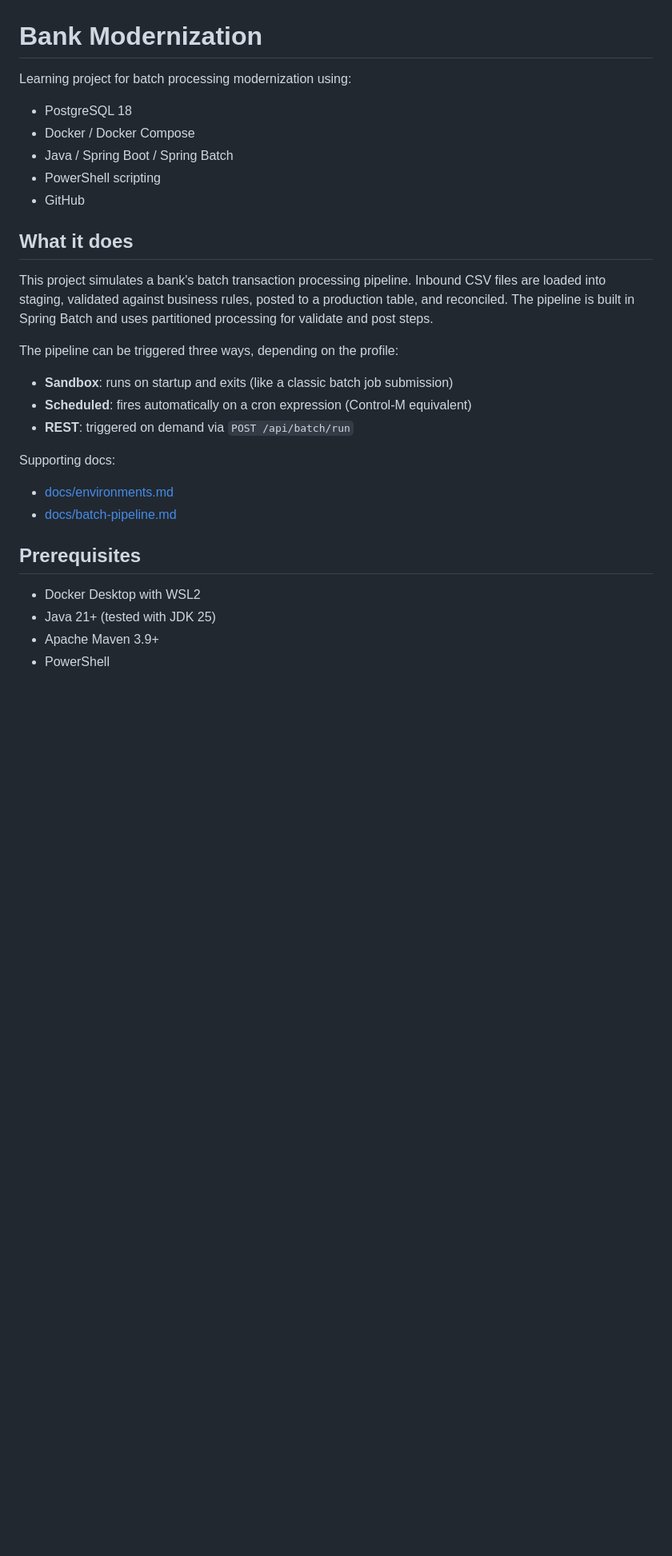
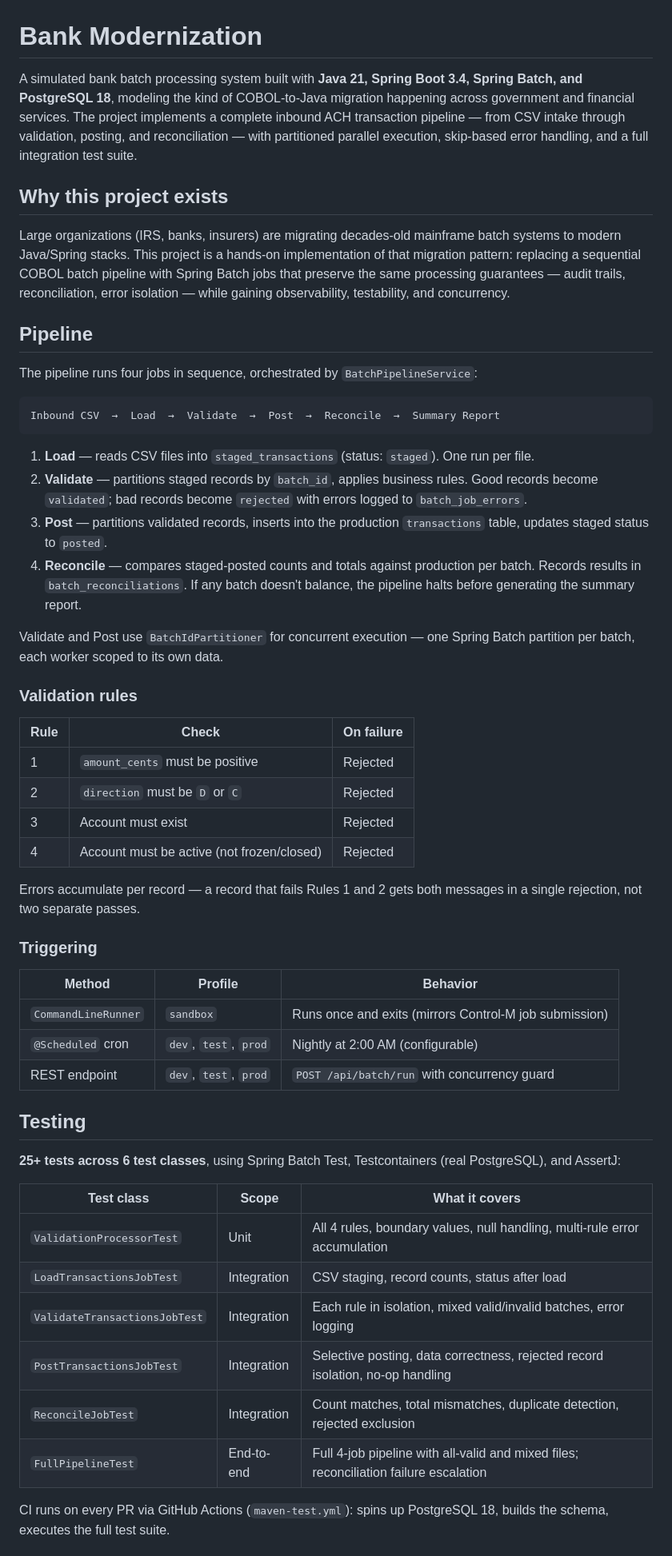
Before and after one commit to sirthus/bank-modernization, a Markdown page: README.md, the part around one of its changes. Shown at 80% size. GitHub-like rendering; blank space fills up the shorter version.

````diff
--- a/README.md
+++ b/README.md
@@ -1,34 +1,57 @@
 # Bank Modernization
 
-Learning project for batch processing modernization using:
+A simulated bank batch processing system built with **Java 21, Spring Boot 3.4, Spring Batch, and PostgreSQL 18**, modeling the kind of COBOL-to-Java migration happening across government and financial services. The project implements a complete inbound ACH transaction pipeline — from CSV intake through validation, posting, and reconciliation — with partitioned parallel execution, skip-based error handling, and a full integration test suite.
 
-- PostgreSQL 18
-- Docker / Docker Compose
-- Java / Spring Boot / Spring Batch
-- PowerShell scripting
-- GitHub
+## Why this project exists
 
-## What it does
+Large organizations (IRS, banks, insurers) are migrating decades-old mainframe batch systems to modern Java/Spring stacks. This project is a hands-on implementation of that migration pattern: replacing a sequential COBOL batch pipeline with Spring Batch jobs that preserve the same processing guarantees — audit trails, reconciliation, error isolation — while gaining observability, testability, and concurrency.
 
-This project simulates a bank's batch transaction processing pipeline.
-Inbound CSV files are loaded into staging, validated against business
-rules, posted to a production table, and reconciled. The pipeline is
-built in Spring Batch and uses partitioned processing for validate and
-post steps.
+## Pipeline
 
-The pipeline can be triggered three ways, depending on the profile:
-- **Sandbox**: runs on startup and exits (like a classic batch job submission)
-- **Scheduled**: fires automatically on a cron expression (Control-M equivalent)
-- **REST**: triggered on demand via `POST /api/batch/run`
+The pipeline runs four jobs in sequence, orchestrated by `BatchPipelineService`:
 
-Supporting docs:
+```
+Inbound CSV  →  Load  →  Validate  →  Post  →  Reconcile  →  Summary Report
+```
 
-- [docs/environments.md](docs/environments.md)
-- [docs/batch-pipeline.md](docs/batch-pipeline.md)
+1. **Load** — reads CSV files into `staged_transactions` (status: `staged`). One run per file.
+2. **Validate** — partitions staged records by `batch_id`, applies business rules. Good records become `validated`; bad records become `rejected` with errors logged to `batch_job_errors`.
+3. **Post** — partitions validated records, inserts into the production `transactions` table, updates staged status to `posted`.
+4. **Reconcile** — compares staged-posted counts and totals against production per batch. Records results in `batch_reconciliations`. If any batch doesn't balance, the pipeline halts before generating the summary report.
 
-## Prerequisites
+Validate and Post use `BatchIdPartitioner` for concurrent execution — one Spring Batch partition per batch, each worker scoped to its own data.
 
-- Docker Desktop with WSL2
-- Java 21+ (tested with JDK 25)
-- Apache Maven 3.9+
-- PowerShell
+### Validation rules
+
+| Rule | Check | On failure |
+|------|-------|------------|
+| 1 | `amount_cents` must be positive | Rejected |
+| 2 | `direction` must be `D` or `C` | Rejected |
+| 3 | Account must exist | Rejected |
+| 4 | Account must be active (not frozen/closed) | Rejected |
+
+Errors accumulate per record — a record that fails Rules 1 and 2 gets both messages in a single rejection, not two separate passes.
+
+### Triggering
+
+| Method | Profile | Behavior |
+|--------|---------|----------|
+| `CommandLineRunner` | `sandbox` | Runs once and exits (mirrors Control-M job submission) |
+| `@Scheduled` cron | `dev`, `test`, `prod` | Nightly at 2:00 AM (configurable) |
+| REST endpoint | `dev`, `test`, `prod` | `POST /api/batch/run` with concurrency guard |
+
+## Testing
+
+**25+ tests across 6 test classes**, using Spring Batch Test, Testcontainers (real PostgreSQL), and AssertJ:
+
+| Test class | Scope | What it covers |
+|-----------|-------|----------------|
+| `ValidationProcessorTest` | Unit | All 4 rules, boundary values, null handling, multi-rule error accumulation |
+| `LoadTransactionsJobTest` | Integration | CSV staging, record counts, status after load |
+| `ValidateTransactionsJobTest` | Integration | Each rule in isolation, mixed valid/invalid batches, error logging |
+| `PostTransactionsJobTest` | Integration | Selective posting, data correctness, rejected record isolation, no-op handling |
+| `ReconcileJobTest` | Integration | Count matches, total mismatches, duplicate detection, rejected exclusion |
+| `FullPipelineTest` | End-to-end | Full 4-job pipeline with all-valid and mixed files; reconciliation failure escalation |
+
+CI runs on every PR via GitHub Actions (`maven-test.yml`): spins up PostgreSQL 18, builds the schema, executes the full test suite.
+
````
Also changed, not shown: other parts of README.md (+62 -130 lines).
